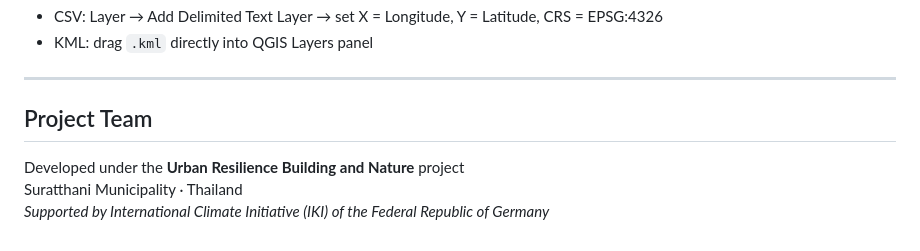
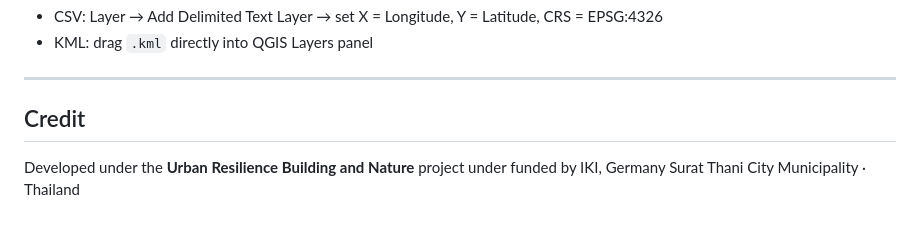
Before and after one commit to Zaynpimpakhun/suratthani-park-planting, a Markdown page: README.md, the part around one of its changes. Drawn GitHub-style.

```diff
--- a/README.md
+++ b/README.md
@@ -100,8 +128,7 @@ planting_verified_437.kml   — Same data for Google Earth / QGIS
 
 ---
 
-## Project Team
+## Credit
 
-Developed under the **Urban Resilience Building and Nature** project
-Suratthani Municipality · Thailand
-*Supported by International Climate Initiative (IKI) of the Federal Republic of Germany*
+Developed under the **Urban Resilience Building and Nature** project under funded by IKI, Germany
+Surat Thani City Municipality · Thailand
```
Also changed, not shown: other parts of README.md (+56 -28 lines).
